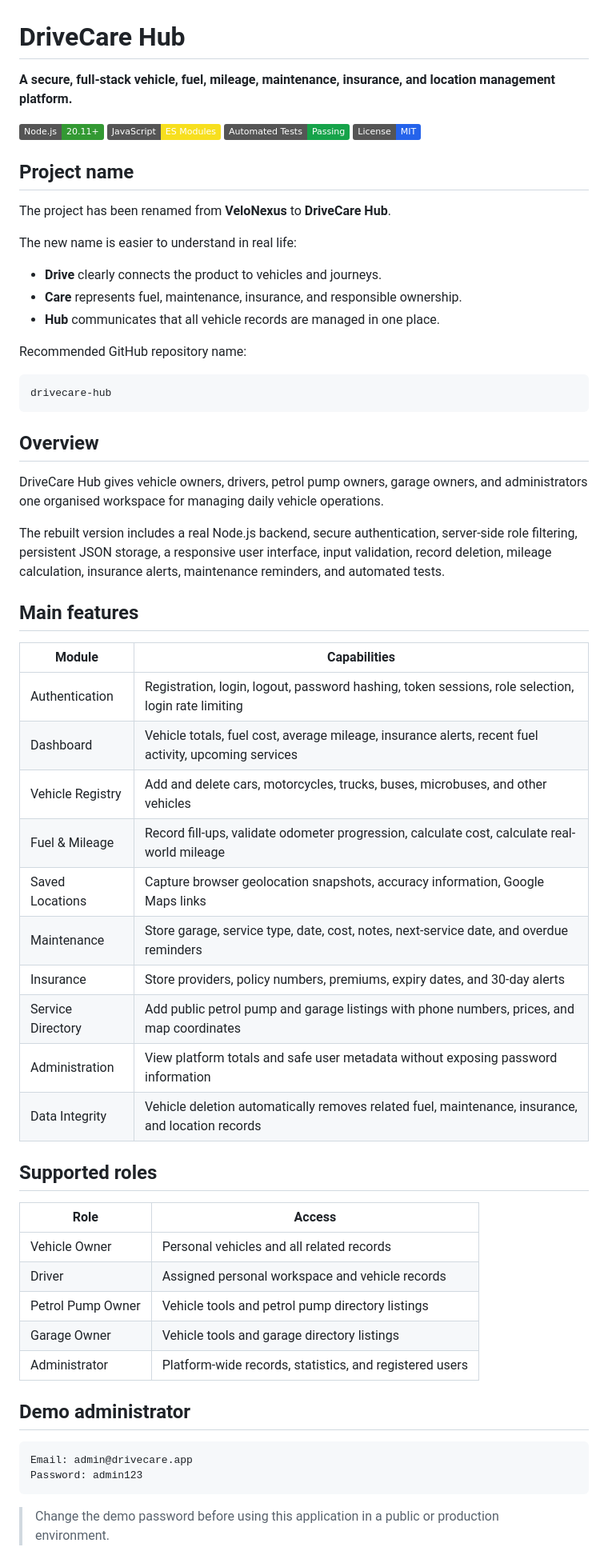
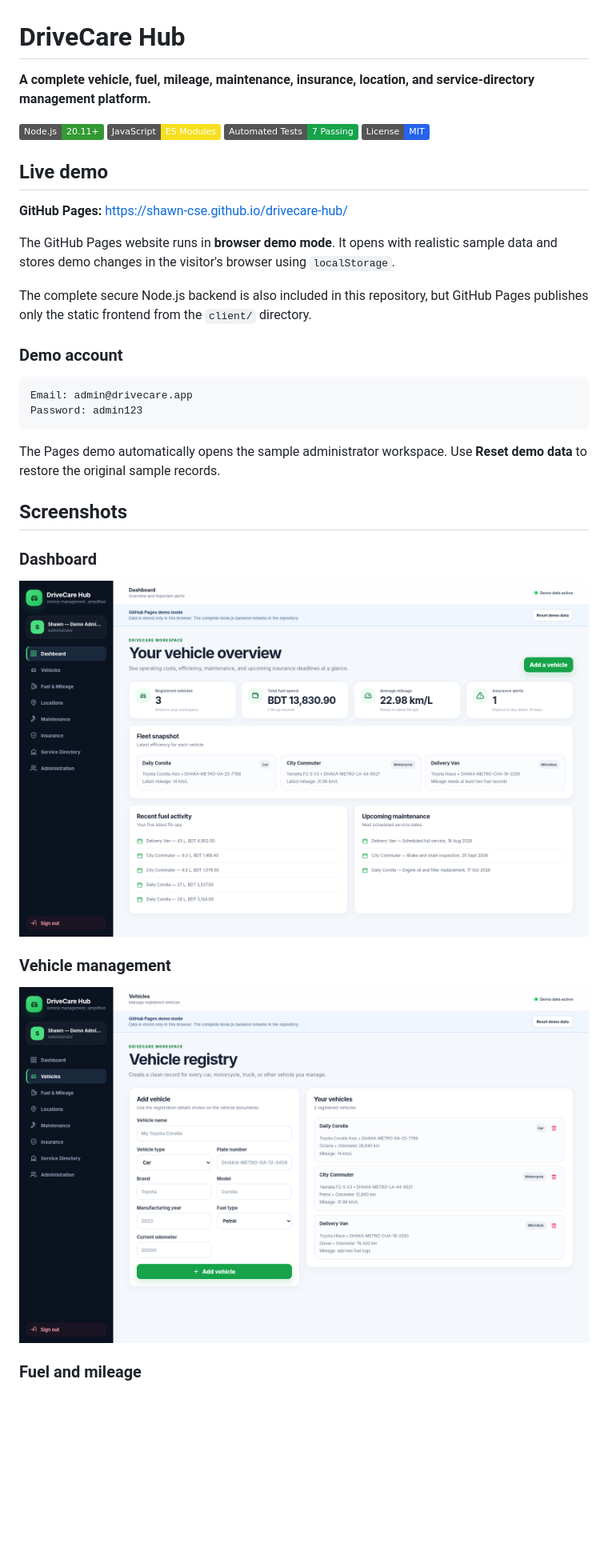
Before and after one commit to shawn-cse/drivecare-hub, a Markdown page: README.md, the part around one of its changes. Shown at 80% size. Drawn GitHub-style; pictures changed too: screenshots/s1.png (added), screenshots/s2.png (added); badges without logos; blank space fills up the shorter version.

````diff
--- a/README.md
+++ b/README.md
@@ -1,64 +1,38 @@
 # DriveCare Hub
 
-**A secure, full-stack vehicle, fuel, mileage, maintenance, insurance, and location management platform.**
+**A complete vehicle, fuel, mileage, maintenance, insurance, location, and service-directory management platform.**
 
 [![Node.js](https://img.shields.io/badge/Node.js-20.11%2B-339933?logo=node.js&logoColor=white)](https://nodejs.org/)
 [![JavaScript](https://img.shields.io/badge/JavaScript-ES%20Modules-F7DF1E?logo=javascript&logoColor=111827)](https://developer.mozilla.org/docs/Web/JavaScript)
-[![Tests](https://img.shields.io/badge/Automated%20Tests-Passing-16a34a)](#quality-assurance)
+[![Tests](https://img.shields.io/badge/Automated%20Tests-7%20Passing-16a34a)](#quality-assurance)
 [![License](https://img.shields.io/badge/License-MIT-2563eb)](LICENSE)
 
-## Project name
+## Live demo
 
-The project has been renamed from **VeloNexus** to **DriveCare Hub**.
+**GitHub Pages:** [https://shawn-cse.github.io/drivecare-hub/](https://shawn-cse.github.io/drivecare-hub/)
 
-The new name is easier to understand in real life:
+The GitHub Pages website runs in **browser demo mode**. It opens with realistic sample data and stores demo changes in the visitor's browser using `localStorage`.
 
-- **Drive** clearly connects the product to vehicles and journeys.
-- **Care** represents fuel, maintenance, insurance, and responsible ownership.
-- **Hub** communicates that all vehicle records are managed in one place.
+The complete secure Node.js backend is also included in this repository, but GitHub Pages publishes only the static frontend from the `client/` directory.
 
-Recommended GitHub repository name:
-
-```text
-drivecare-hub
-```
-
-## Overview
-
-DriveCare Hub gives vehicle owners, drivers, petrol pump owners, garage owners, and administrators one organised workspace for managing daily vehicle operations.
-
-The rebuilt version includes a real Node.js backend, secure authentication, server-side role filtering, persistent JSON storage, a responsive user interface, input validation, record deletion, mileage calculation, insurance alerts, maintenance reminders, and automated tests.
-
-## Main features
-
-| Module | Capabilities |
-|---|---|
-| Authentication | Registration, login, logout, password hashing, token sessions, role selection, login rate limiting |
-| Dashboard | Vehicle totals, fuel cost, average mileage, insurance alerts, recent fuel activity, upcoming services |
-| Vehicle Registry | Add and delete cars, motorcycles, trucks, buses, microbuses, and other vehicles |
-| Fuel & Mileage | Record fill-ups, validate odometer progression, calculate cost, calculate real-world mileage |
-| Saved Locations | Capture browser geolocation snapshots, accuracy information, Google Maps links |
-| Maintenance | Store garage, service type, date, cost, notes, next-service date, and overdue reminders |
-| Insurance | Store providers, policy numbers, premiums, expiry dates, and 30-day alerts |
-| Service Directory | Add public petrol pump and garage listings with phone numbers, prices, and map coordinates |
-| Administration | View platform totals and safe user metadata without exposing password information |
-| Data Integrity | Vehicle deletion automatically removes related fuel, maintenance, insurance, and location records |
-
-## Supported roles
-
-| Role | Access |
-|---|---|
-| Vehicle Owner | Personal vehicles and all related records |
-| Driver | Assigned personal workspace and vehicle records |
-| Petrol Pump Owner | Vehicle tools and petrol pump directory listings |
-| Garage Owner | Vehicle tools and garage directory listings |
-| Administrator | Platform-wide records, statistics, and registered users |
-
-## Demo administrator
+### Demo account
 
 ```text
 Email: admin@drivecare.app
 Password: admin123
 ```
 
-> Change the demo password before using this application in a public or production environment.
+The Pages demo automatically opens the sample administrator workspace. Use **Reset demo data** to restore the original sample records.
+
+## Screenshots
+
+### Dashboard
+
+![DriveCare Hub dashboard](screenshots/s1.png)
+
+### Vehicle management
+
+![DriveCare Hub vehicle management](screenshots/s2.png)
+
+### Fuel and mileage
+
````
Also changed, not shown: other parts of README.md (+141 -123 lines), CHANGELOG.md (+17 -25 lines), docs/ARCHITECTURE.md (+24 -12 lines), docs/GITHUB_PAGES.md (added, +74 -0 lines), screenshots/s3.png (added), 10 other files.
